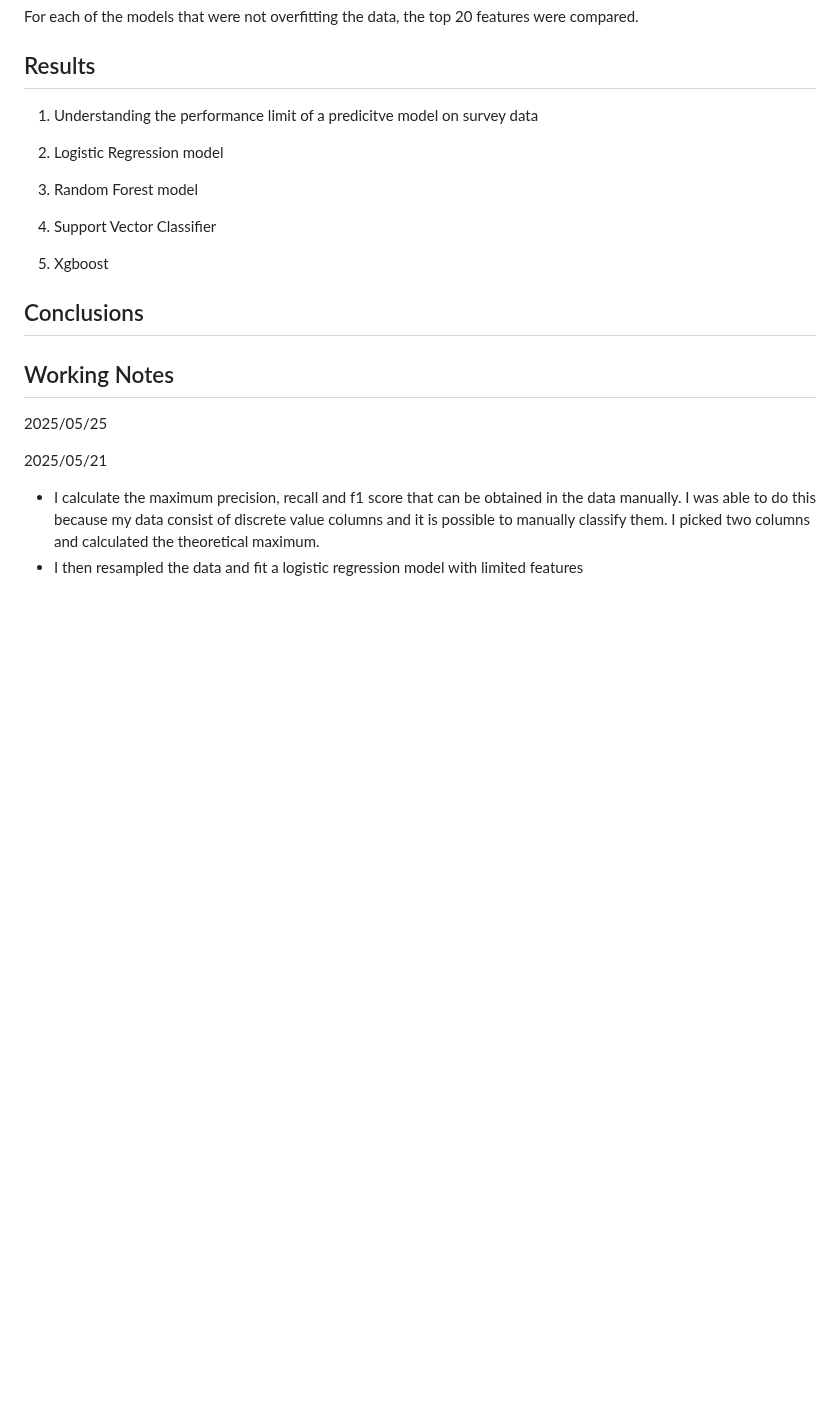
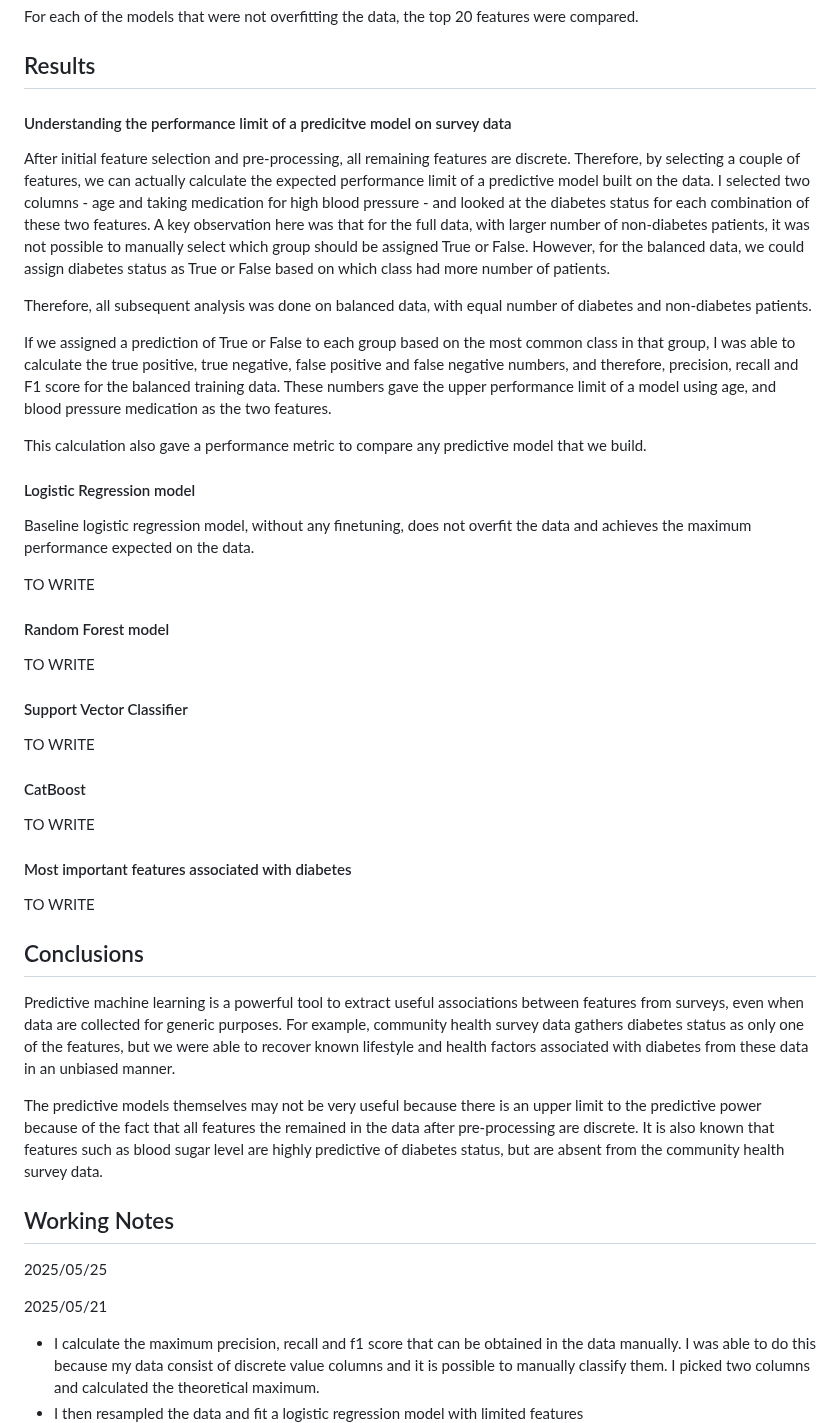
Before and after one commit to slathwal/diabetes_canada_project, a Markdown page: README.md, the part around one of its changes. GitHub-like rendering; blank space fills up the shorter version.

```diff
--- a/README.md
+++ b/README.md
@@ -92,14 +95,37 @@ For each of the models that were not overfitting the data, the top 20 features w
 
 ## Results
 
-1. Understanding the performance limit of a predicitve model on survey data
+#### Understanding the performance limit of a predicitve model on survey data
+After initial feature selection and pre-processing, all remaining features are discrete. Therefore, by selecting a couple of features, we can actually calculate the expected performance limit of a predictive model built on the data.
+I selected two columns - age and taking medication for high blood pressure - and looked at the diabetes status for each combination of these two features. A key observation here was that for the full data, with larger number of non-diabetes patients, it was not possible to manually select which group should be assigned True or False. However, for the balanced data, we could assign diabetes status as True or False based on which class had more number of patients.
 
-2. Logistic Regression model
-3. Random Forest model
-3. Support Vector Classifier
-4. Xgboost
+Therefore, all subsequent analysis was done on balanced data, with equal number of diabetes and non-diabetes patients.
+
+If we assigned a prediction of True or False to each group based on the most common class in that group, I was able to calculate the true positive, true negative, false positive and false negative numbers, and therefore, precision, recall and F1 score for the balanced training data. These numbers gave the upper performance limit of a model using age, and blood pressure medication as the two features.
+
+This calculation also gave a performance metric to compare any predictive model that we build.
+
+#### Logistic Regression model
+Baseline logistic regression model, without any finetuning, does not overfit the data and achieves the maximum performance expected on the data.
+
+TO WRITE
+#### Random Forest model
+TO WRITE
+
+#### Support Vector Classifier
+TO WRITE
+
+#### CatBoost
+TO WRITE
+
+#### Most important features associated with diabetes
+
+TO WRITE
 
 ## Conclusions
+Predictive machine learning is a powerful tool to extract useful associations between features from surveys, even when data are collected for generic purposes. For example, community health survey data gathers diabetes status as only one of the features, but we were able to recover known lifestyle and health factors associated with diabetes from these data in an unbiased manner.
+
+The predictive models themselves may not be very useful because there is an upper limit to the predictive power because of the fact that all features the remained in the data after pre-processing are discrete. It is also known that features such as blood sugar level are highly predictive of diabetes status, but are absent from the community health survey data.
 
 ## Working Notes
 
```
Also changed, not shown: other parts of README.md (+19 -16 lines).
